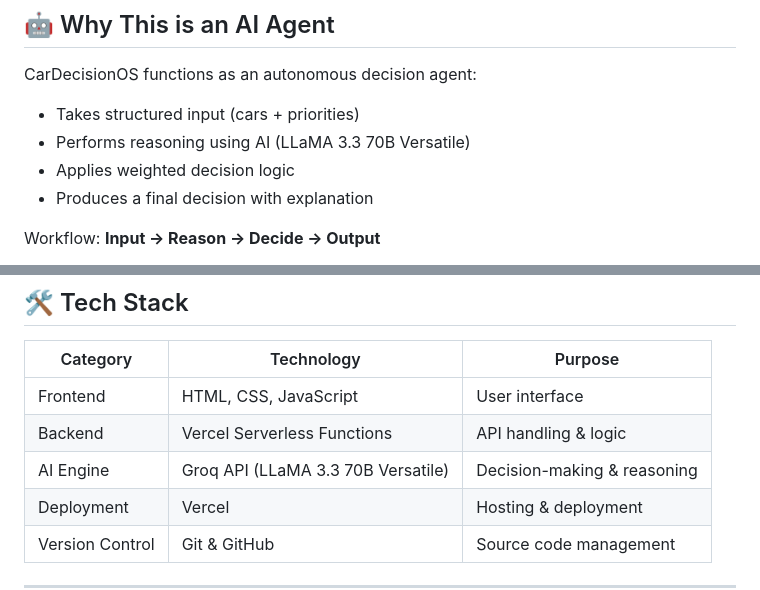
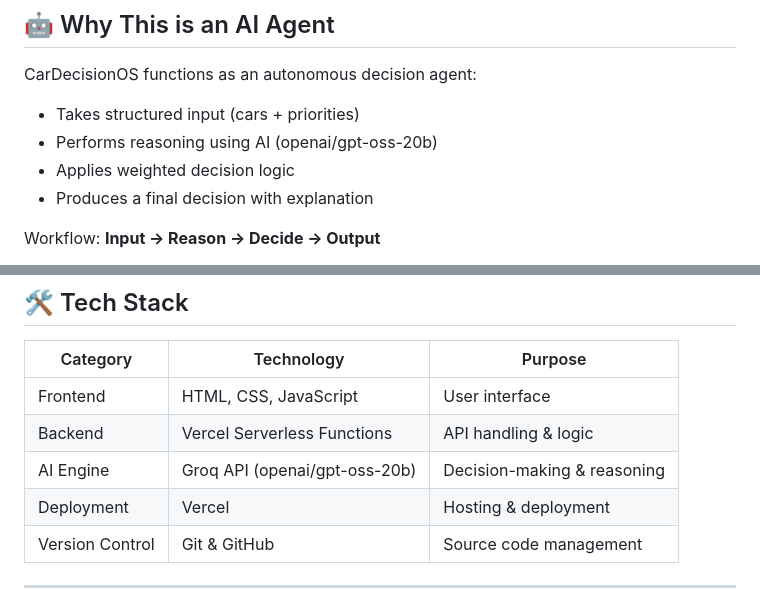
Before and after one commit to arpitroy7/car-decision-os-, a Markdown page: README.md, 2 parts joined by grey strips. GitHub-like rendering.

```diff
--- a/README.md
+++ b/README.md
@@ -46,7 +46,7 @@ Instead of raw specifications, it answers:
 CarDecisionOS functions as an autonomous decision agent:
 
 - Takes structured input (cars + priorities)
-- Performs reasoning using AI (LLaMA 3.3 70B Versatile)
+- Performs reasoning using AI (openai/gpt-oss-20b)
 - Applies weighted decision logic
 - Produces a final decision with explanation
 
@@ -119,7 +119,7 @@ UI Rendering (Results + Insights + Matrix)
 |----------------|-------------------------------|----------------------------------|
 | Frontend       | HTML, CSS, JavaScript         | User interface                   |
 | Backend        | Vercel Serverless Functions   | API handling & logic             |
-| AI Engine      | Groq API (LLaMA 3.3 70B Versatile)            | Decision-making & reasoning      |
+| AI Engine      | Groq API (openai/gpt-oss-20b)            | Decision-making & reasoning      |
 | Deployment     | Vercel                        | Hosting & deployment             |
 | Version Control| Git & GitHub                  | Source code management           |
 
```
